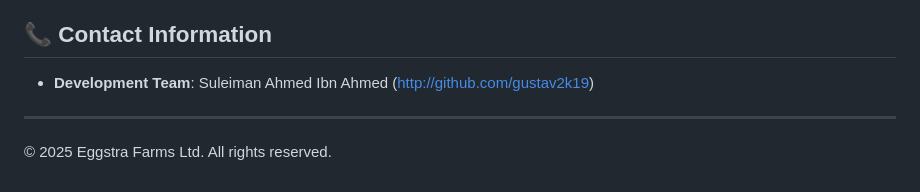
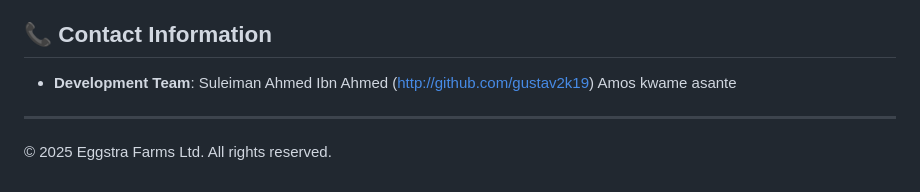
Before and after one commit to gustav2k22/eggstra-farms-ltd, a Markdown page: README.md, the part around the change. Drawn GitHub-style.

```diff
--- a/README.md
+++ b/README.md
@@ -154,6 +154,8 @@ To suggest changes:
 
 - **Development Team**:
 Suleiman Ahmed Ibn Ahmed (http://github.com/gustav2k19)
+Amos kwame asante
+
 ---
 
 © 2025 Eggstra Farms Ltd. All rights reserved.
```
